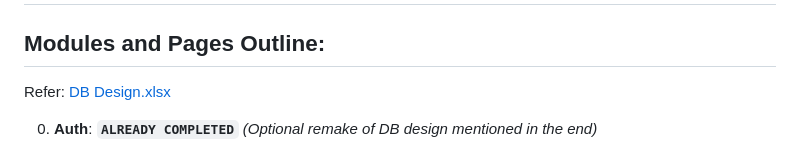
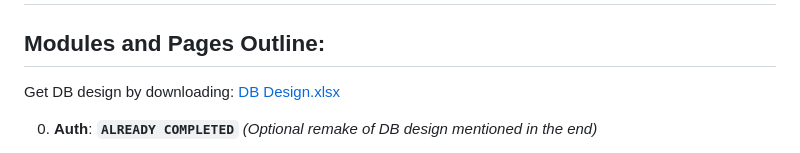
Before and after one commit to Eco-bins/Ecobins, a Markdown page: README.md, the part around the change. Rendered like a GitHub page.

```diff
--- a/README.md
+++ b/README.md
@@ -1,7 +1,7 @@
 # Ecobins
 ## Modules and Pages Outline:
 
-Refer: [DB Design.xlsx](https://github.com/Eco-bins/Ecobins/blob/main/!%20DB%20Design.xlsx)
+Get DB design by downloading: [DB Design.xlsx](https://github.com/Eco-bins/Ecobins/blob/main/!%20DB%20Design.xlsx)
 
 0. **Auth**: **`ALREADY COMPLETED`** *(Optional remake of DB design mentioned in the end)*
    - Login
```
